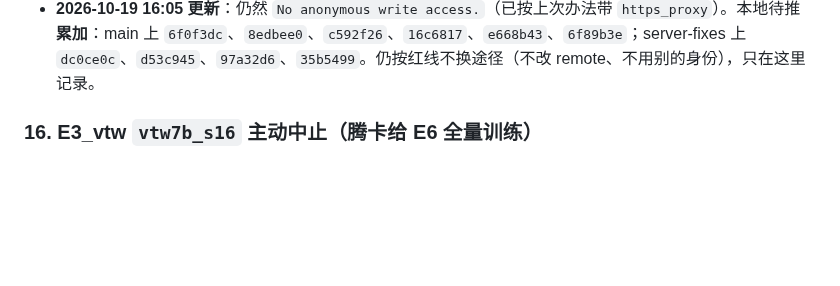
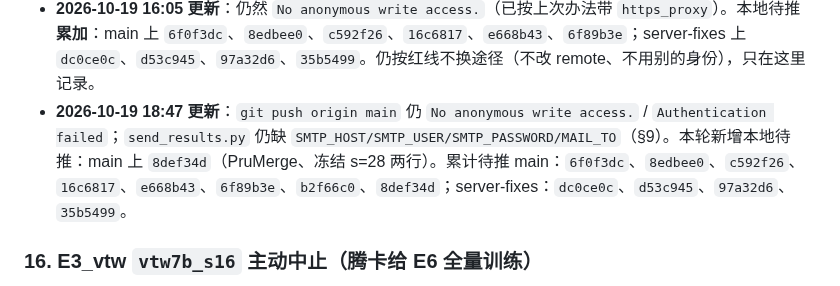
Before and after one commit to Inner-Magma/dpvr-pr-revision, a Markdown page: docs/revision/RESULTS.md, the part around the change. Drawn GitHub-style; blank space fills up the shorter version.

Commit message:
docs(results): §15 更新本地待推 commit 列表

```diff
--- a/docs/revision/RESULTS.md
+++ b/docs/revision/RESULTS.md
@@ -633,6 +633,7 @@ E0 六项 2026-10-16 全部 `done`、`rc=0`，`reeval_vanilla7b` 耗时 4834.8 s
 - 另记：`.env` 的 SMTP 段仍只有空值（§9），完成邮件继续发不出去；按 AGENTS.md 不换途径，只记录。
 - **2026-10-19 04:41 更新**：`git push` 不再挂起，改为立即返回 `remote: No anonymous write access.` / `Authentication failed`——VS Code 凭据已彻底丢失，本机无任何可用副本。本地待推：main 上 `6f0f3dc`、`8edbee0`、`c592f26`、`16c6817`、`e668b43`；server-fixes 上 `dc0ce0c`、`d53c945`、`97a32d6`。恢复凭据后按序推送即可，无需 rebase。
 - **2026-10-19 16:05 更新**：仍然 `No anonymous write access.`（已按上次办法带 `https_proxy`）。本地待推**累加**：main 上 `6f0f3dc`、`8edbee0`、`c592f26`、`16c6817`、`e668b43`、`6f89b3e`；server-fixes 上 `dc0ce0c`、`d53c945`、`97a32d6`、`35b5499`。仍按红线不换途径（不改 remote、不用别的身份），只在这里记录。
+- **2026-10-19 18:47 更新**：`git push origin main` 仍 `No anonymous write access.` / `Authentication failed`；`send_results.py` 仍缺 `SMTP_HOST/SMTP_USER/SMTP_PASSWORD/MAIL_TO`（§9）。本轮新增本地待推：main 上 `8def34d`（PruMerge、冻结 s=28 两行）。累计待推 main：`6f0f3dc`、`8edbee0`、`c592f26`、`16c6817`、`e668b43`、`6f89b3e`、`b2f66c0`、`8def34d`；server-fixes：`dc0ce0c`、`d53c945`、`97a32d6`、`35b5499`。
 
 ### 16. E3_vtw `vtw7b_s16` 主动中止（腾卡给 E6 全量训练）
 
```
